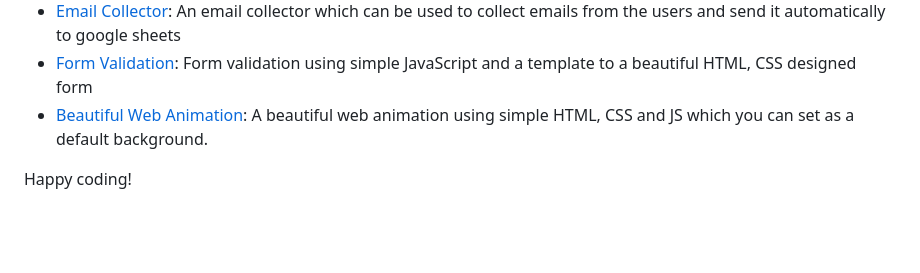
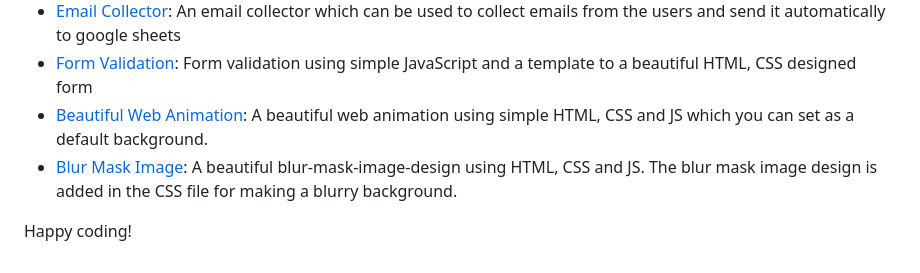
Before and after one commit to rajjitlai/HTMLnCSS-Tips, a Markdown page: Readme.md, the part around the change. GitHub-like rendering; blank space fills up the shorter version.

Commit message:
readme-04

```diff
--- a/Readme.md
+++ b/Readme.md
@@ -56,5 +56,6 @@ Here are links to the various folders and sections in this repository:
 - [Email Collector](./03-email-collector/): An email collector which can be used to collect emails from the users and send it automatically to google sheets
 - [Form Validation](./04-form-validator/): Form validation using simple JavaScript and a template to a beautiful HTML, CSS designed form
 - [Beautiful Web Animation](./05-web-animation/): A beautiful web animation using simple HTML, CSS and JS which you can set as a default background.
+- [Blur Mask Image](./06-blur-mask-design/): A beautiful blur-mask-image-design using HTML, CSS and JS. The blur mask image design is added in the CSS file for making a blurry background.
 
 Happy coding!
```
